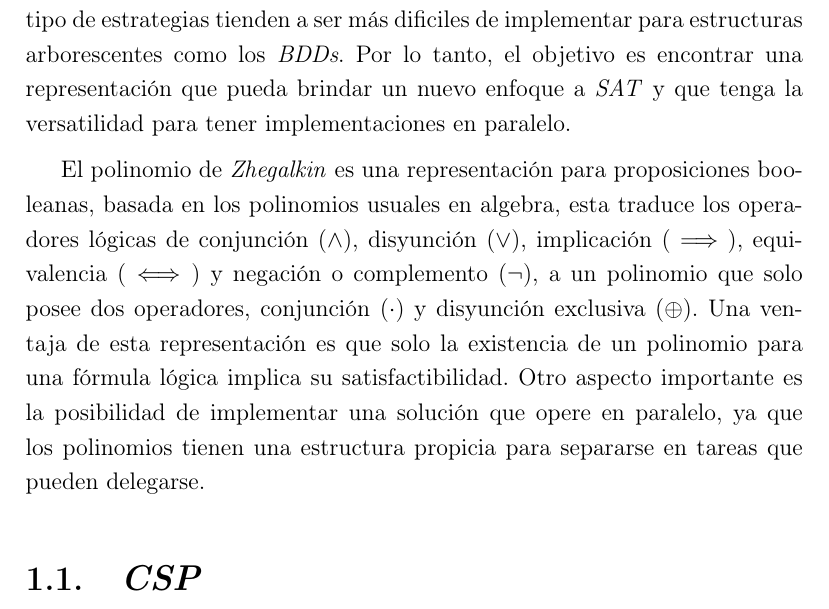
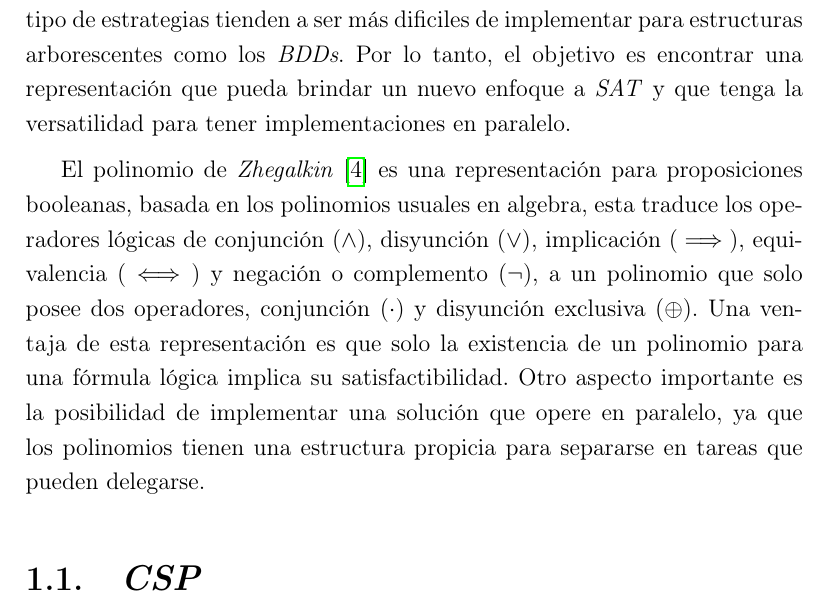
Before and after one commit to dvdalilue/sat_solver, a LaTeX book (doc/tfm.tex, which reads doc/introduction.tex): part of page 13 of 51, cut so that both start at the same text. Compiled offline with pdfLaTeX.

Commit message:
Citation added

```diff
--- a/doc/introduction.tex
+++ b/doc/introduction.tex
@@ -10,7 +10,7 @@ Muchos problemas pueden expresarse como proposiciones lógicas, como los problem
 
 En ciertos casos, se puede ver una representación como los diagramas binarios de desición (\textit{BDDs}) para resolver \sat, esta puede tener ventajas en ciertos aspectos, u ocasiones, pero sigue sin tener el impacto que tiene \textit{CNF}. Hay implementaciones que usan paralelismo para solucionar \sat pero este tipo de estrategias tienden a ser más dificiles de implementar para estructuras arborescentes como los \textit{BDDs}. Por lo tanto, el objetivo es encontrar una representación que pueda brindar un nuevo enfoque a \sat y que tenga la versatilidad para tener implementaciones en paralelo.
 
-El polinomio de \textit{Zhegalkin} es una representación para proposiciones booleanas, basada en los polinomios usuales en algebra, esta traduce los operadores lógicas de conjunción ($\land$), disyunción ($\lor$), implicación ($\implies$), equivalencia ($\iff$) y negación o complemento ($\neg$), a un polinomio que solo posee dos operadores, conjunción ($\cdot$) y disyunción exclusiva ($\oplus$). Una ventaja de esta representación es que solo la existencia de un polinomio para una fórmula lógica implica su satisfactibilidad. Otro aspecto importante es la posibilidad de implementar una solución que opere en paralelo, ya que los polinomios tienen una estructura propicia para separarse en tareas que pueden delegarse.
+El polinomio de \textit{Zhegalkin}\cite{zhegalkin} es una representación para proposiciones booleanas, basada en los polinomios usuales en algebra, esta traduce los operadores lógicas de conjunción ($\land$), disyunción ($\lor$), implicación ($\implies$), equivalencia ($\iff$) y negación o complemento ($\neg$), a un polinomio que solo posee dos operadores, conjunción ($\cdot$) y disyunción exclusiva ($\oplus$). Una ventaja de esta representación es que solo la existencia de un polinomio para una fórmula lógica implica su satisfactibilidad. Otro aspecto importante es la posibilidad de implementar una solución que opere en paralelo, ya que los polinomios tienen una estructura propicia para separarse en tareas que pueden delegarse.
 
 \section{\textit{CSP}}
 
```
